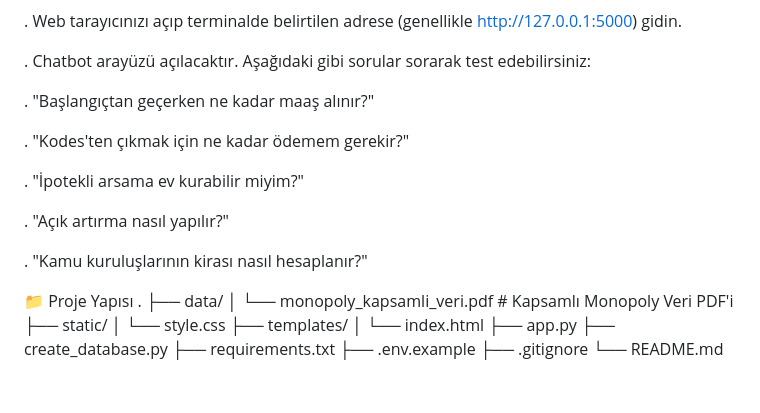
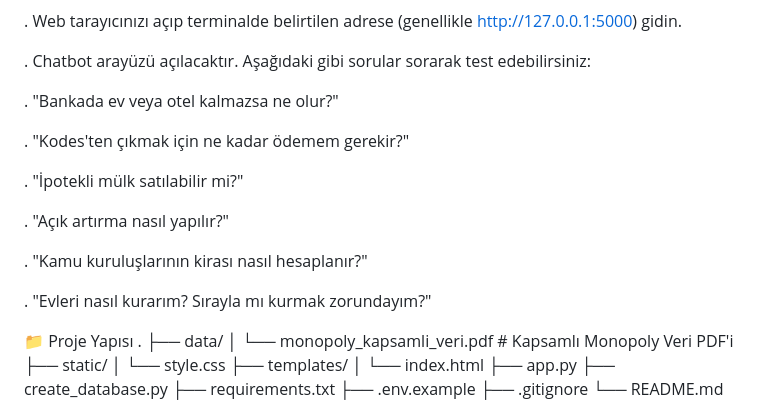
Before and after one commit to mertefegun/Kural-uzmani-chatbot---Akbank-GenAI-Bootcamp, a Markdown page: README.md, the part around the change. Rendered like a GitHub page; blank space fills up the shorter version.

```diff
--- a/README.md
+++ b/README.md
@@ -94,15 +94,17 @@ python app.py
 
 . Chatbot arayüzü açılacaktır. Aşağıdaki gibi sorular sorarak test edebilirsiniz:
 
-  . "Başlangıçtan geçerken ne kadar maaş alınır?"
+  . "Bankada ev veya otel kalmazsa ne olur?"
 
   . "Kodes'ten çıkmak için ne kadar ödemem gerekir?"
 
-  . "İpotekli arsama ev kurabilir miyim?"
+  . "İpotekli mülk satılabilir mi?"
 
   . "Açık artırma nasıl yapılır?"
 
   . "Kamu kuruluşlarının kirası nasıl hesaplanır?"
+
+  . "Evleri nasıl kurarım? Sırayla mı kurmak zorundayım?"
 
 📁 Proje Yapısı
 .
```
